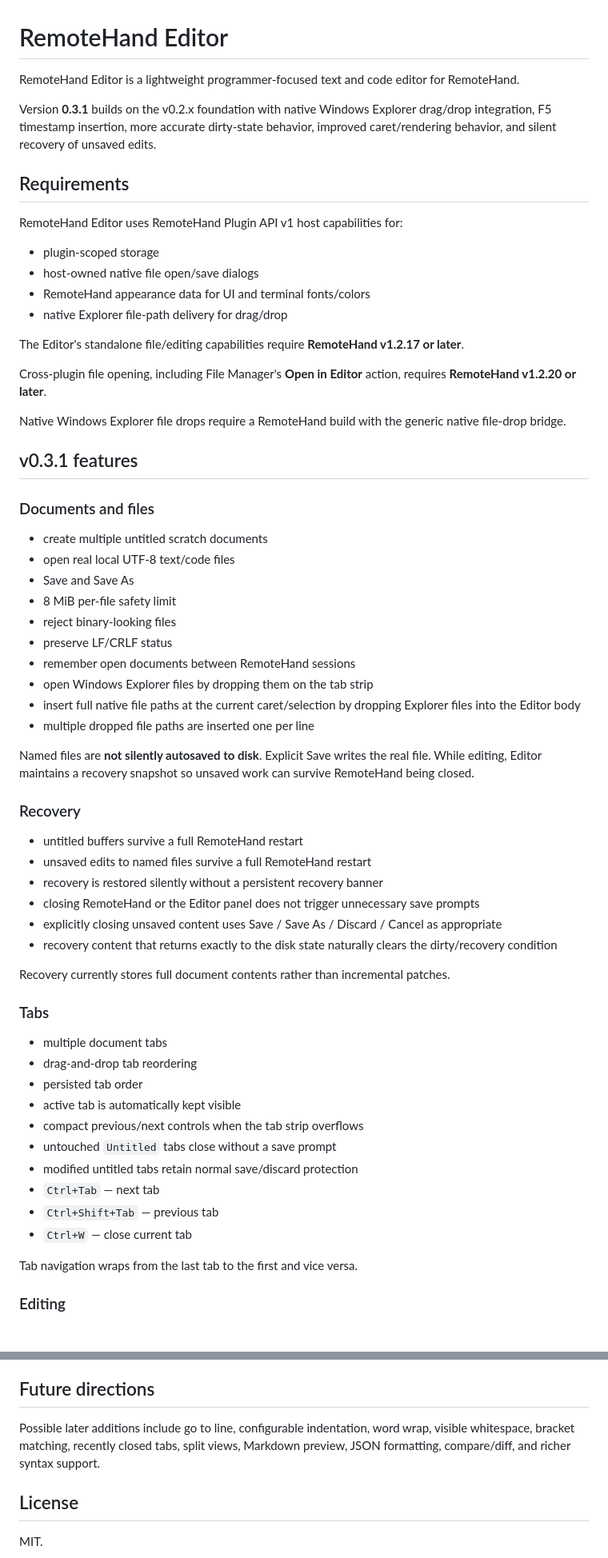
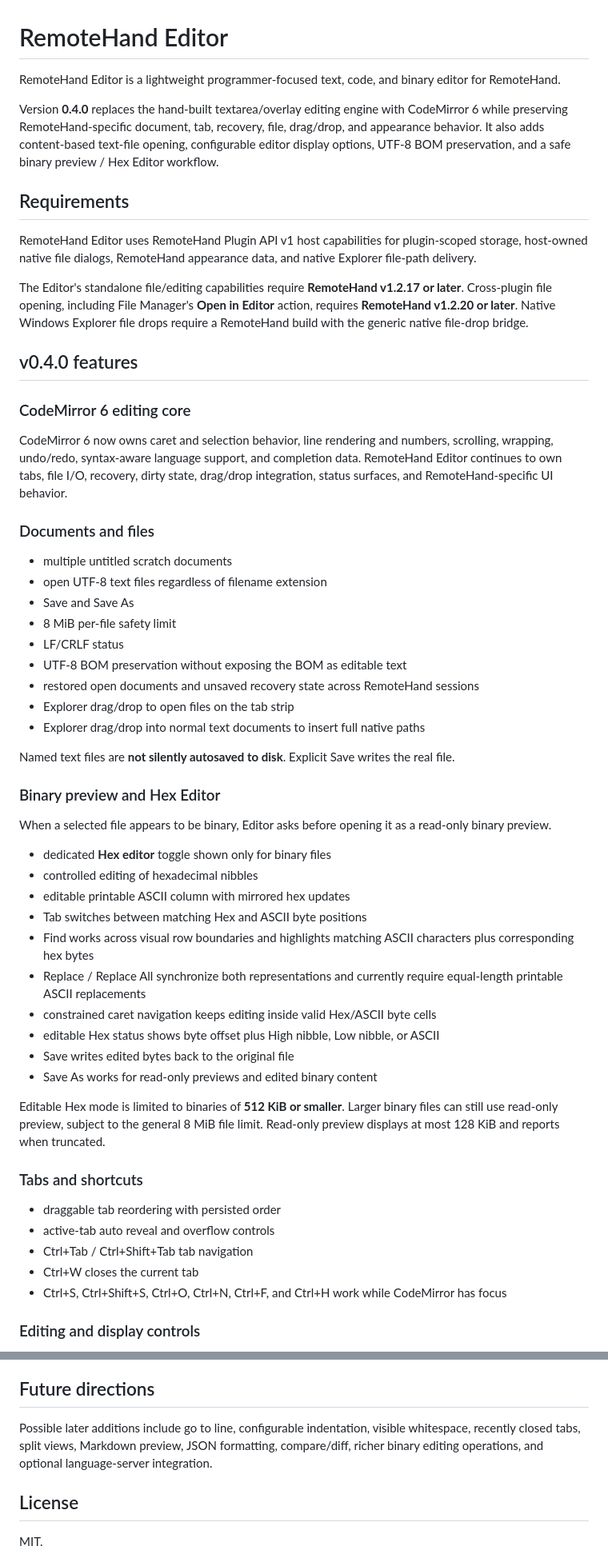
Before and after one commit to webbytenchi/remotehand-plugin-editor, a Markdown page: README.md, 2 parts joined by grey strips. Shown at 80% size. Drawn GitHub-style.

Commit message:
Document Editor v0.4.0 architecture and features

```diff
--- a/README.md
+++ b/README.md
@@ -1,66 +1,59 @@
 # RemoteHand Editor
 
-RemoteHand Editor is a lightweight programmer-focused text and code editor for RemoteHand.
+RemoteHand Editor is a lightweight programmer-focused text, code, and binary editor for RemoteHand.
 
-Version **0.3.1** builds on the v0.2.x foundation with native Windows Explorer drag/drop integration, F5 timestamp insertion, more accurate dirty-state behavior, improved caret/rendering behavior, and silent recovery of unsaved edits.
+Version **0.4.0** replaces the hand-built textarea/overlay editing engine with CodeMirror 6 while preserving RemoteHand-specific document, tab, recovery, file, drag/drop, and appearance behavior. It also adds content-based text-file opening, configurable editor display options, UTF-8 BOM preservation, and a safe binary preview / Hex Editor workflow.
 
 ## Requirements
 
-RemoteHand Editor uses RemoteHand Plugin API v1 host capabilities for:
+RemoteHand Editor uses RemoteHand Plugin API v1 host capabilities for plugin-scoped storage, host-owned native file dialogs, RemoteHand appearance data, and native Explorer file-path delivery.
 
-- plugin-scoped storage
-- host-owned native file open/save dialogs
-- RemoteHand appearance data for UI and terminal fonts/colors
-- native Explorer file-path delivery for drag/drop
+The Editor's standalone file/editing capabilities require **RemoteHand v1.2.17 or later**. Cross-plugin file opening, including File Manager's **Open in Editor** action, requires **RemoteHand v1.2.20 or later**. Native Windows Explorer file drops require a RemoteHand build with the generic native file-drop bridge.
 
-The Editor's standalone file/editing capabilities require **RemoteHand v1.2.17 or later**.
+## v0.4.0 features
 
-Cross-plugin file opening, including File Manager's **Open in Editor** action, requires **RemoteHand v1.2.20 or later**.
+### CodeMirror 6 editing core
 
-Native Windows Explorer file drops require a RemoteHand build with the generic native file-drop bridge.
-
-## v0.3.1 features
+CodeMirror 6 now owns caret and selection behavior, line rendering and numbers, scrolling, wrapping, undo/redo, syntax-aware language support, and completion data. RemoteHand Editor continues to own tabs, file I/O, recovery, dirty state, drag/drop integration, status surfaces, and RemoteHand-specific UI behavior.
 
 ### Documents and files
 
-- create multiple untitled scratch documents
-- open real local UTF-8 text/code files
+- multiple untitled scratch documents
+- open UTF-8 text files regardless of filename extension
 - Save and Save As
 - 8 MiB per-file safety limit
-- reject binary-looking files
-- preserve LF/CRLF status
-- remember open documents between RemoteHand sessions
-- open Windows Explorer files by dropping them on the tab strip
-- insert full native file paths at the current caret/selection by dropping Explorer files into the Editor body
-- multiple dropped file paths are inserted one per line
+- LF/CRLF status
+- UTF-8 BOM preservation without exposing the BOM as editable text
+- restored open documents and unsaved recovery state across RemoteHand sessions
+- Explorer drag/drop to open files on the tab strip
+- Explorer drag/drop into normal text documents to insert full native paths
 
-Named files are **not silently autosaved to disk**. Explicit Save writes the real file. While editing, Editor maintains a recovery snapshot so unsaved work can survive RemoteHand being closed.
+Named text files are **not silently autosaved to disk**. Explicit Save writes the real file.
 
-### Recovery
+### Binary preview and Hex Editor
 
-- untitled buffers survive a full RemoteHand restart
-- unsaved edits to named files survive a full RemoteHand restart
-- recovery is restored silently without a persistent recovery banner
-- closing RemoteHand or the Editor panel does not trigger unnecessary save prompts
-- explicitly closing unsaved content uses Save / Save As / Discard / Cancel as appropriate
-- recovery content that returns exactly to the disk state naturally clears the dirty/recovery condition
+When a selected file appears to be binary, Editor asks before opening it as a read-only binary preview.
 
-Recovery currently stores full document contents rather than incremental patches.
+- dedicated **Hex editor** toggle shown only for binary files
+- controlled editing of hexadecimal nibbles
+- editable printable ASCII column with mirrored hex updates
+- Tab switches between matching Hex and ASCII byte positions
+- Find works across visual row boundaries and highlights matching ASCII characters plus corresponding hex bytes
+- Replace / Replace All synchronize both representations and currently require equal-length printable ASCII replacements
+- constrained caret navigation keeps editing inside valid Hex/ASCII byte cells
+- editable Hex status shows byte offset plus High nibble, Low nibble, or ASCII
+- Save writes edited bytes back to the original file
+- Save As works for read-only previews and edited binary content
 
-### Tabs
+Editable Hex mode is limited to binaries of **512 KiB or smaller**. Larger binary files can still use read-only preview, subject to the general 8 MiB file limit. Read-only preview displays at most 128 KiB and reports when truncated.
 
-- multiple document tabs
-- drag-and-drop tab reordering
-- persisted tab order
-- active tab is automatically kept visible
-- compact previous/next controls when the tab strip overflows
-- untouched `Untitled` tabs close without a save prompt
-- modified untitled tabs retain normal save/discard protection
-- `Ctrl+Tab` — next tab
-- `Ctrl+Shift+Tab` — previous tab
-- `Ctrl+W` — close current tab
+### Tabs and shortcuts
 
-Tab navigation wraps from the last tab to the first and vice versa.
+- draggable tab reordering with persisted order
+- active-tab auto reveal and overflow controls
+- Ctrl+Tab / Ctrl+Shift+Tab tab navigation
+- Ctrl+W closes the current tab
+- Ctrl+S, Ctrl+Shift+S, Ctrl+O, Ctrl+N, Ctrl+F, and Ctrl+H work while CodeMirror has focus
 
-### Editing
+### Editing and display controls
 
@@ -209,7 +125,7 @@ The installable directory contains the plugin manifest, UI, sidebar asset, and W
 
 ## Future directions
 
-Possible later additions include go to line, configurable indentation, word wrap, visible whitespace, bracket matching, recently closed tabs, split views, Markdown preview, JSON formatting, compare/diff, and richer syntax support.
+Possible later additions include go to line, configurable indentation, visible whitespace, recently closed tabs, split views, Markdown preview, JSON formatting, compare/diff, richer binary editing operations, and optional language-server integration.
 
 ## License
 
```
Also changed, not shown: other parts of README.md (+35 -112 lines).
